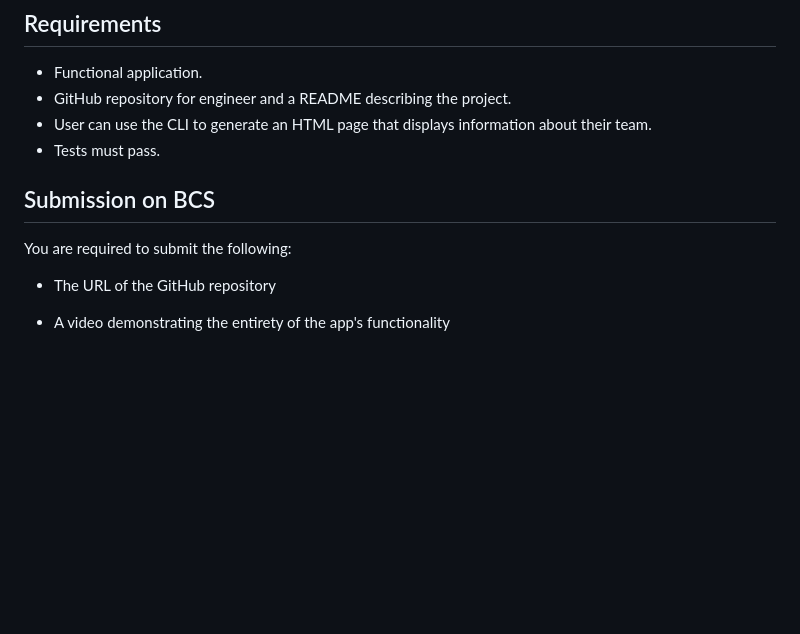
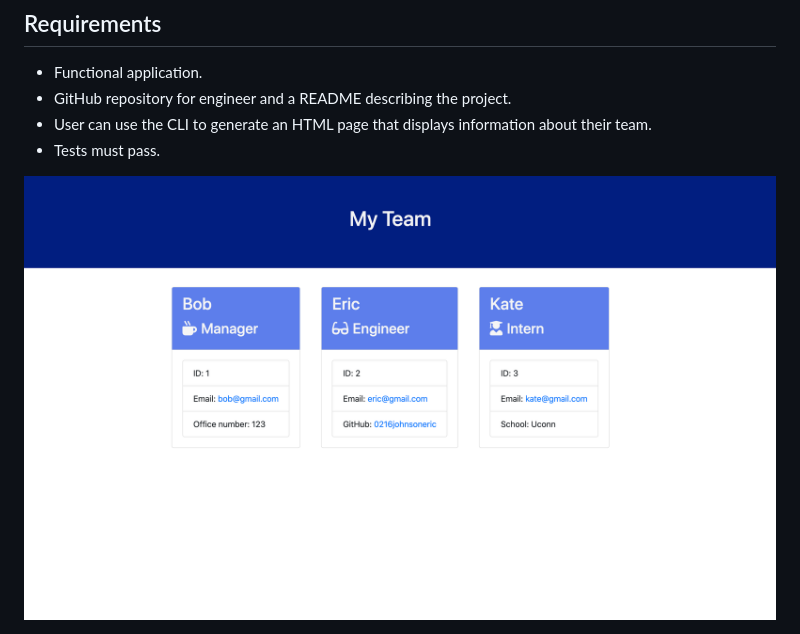
Before and after one commit to 0216johnsoneric/Employee-Summary-App, a Markdown page: README.md, the part around the change. GitHub-like rendering; pictures changed too: Assets/Screen Shot 2020-10-13 at 8.05.42 PM.png (added); blank space fills up the shorter version.

```diff
--- a/README.md
+++ b/README.md
@@ -18,11 +18,4 @@ This is a Node CLI application that takes in information about employees and gen
 * User can use the CLI to generate an HTML page that displays information about their team.
 * Tests must pass.
 
-
-## Submission on BCS
-
-You are required to submit the following:
-
-* The URL of the GitHub repository
-
-* A video demonstrating the entirety of the app's functionality
+<img src="Assets/Screen Shot 2020-10-13 at 8.05.42 PM.png"/>
```
